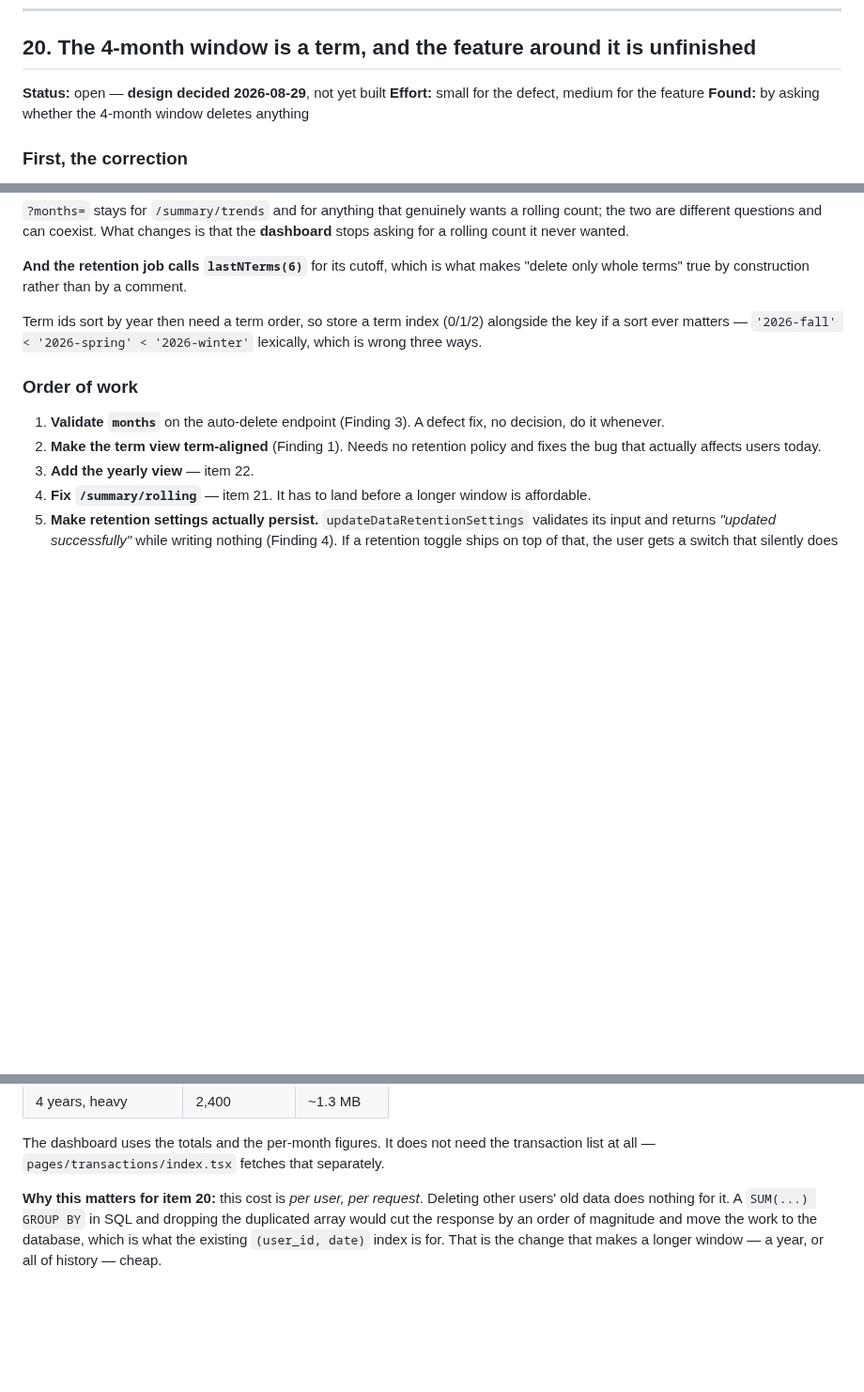
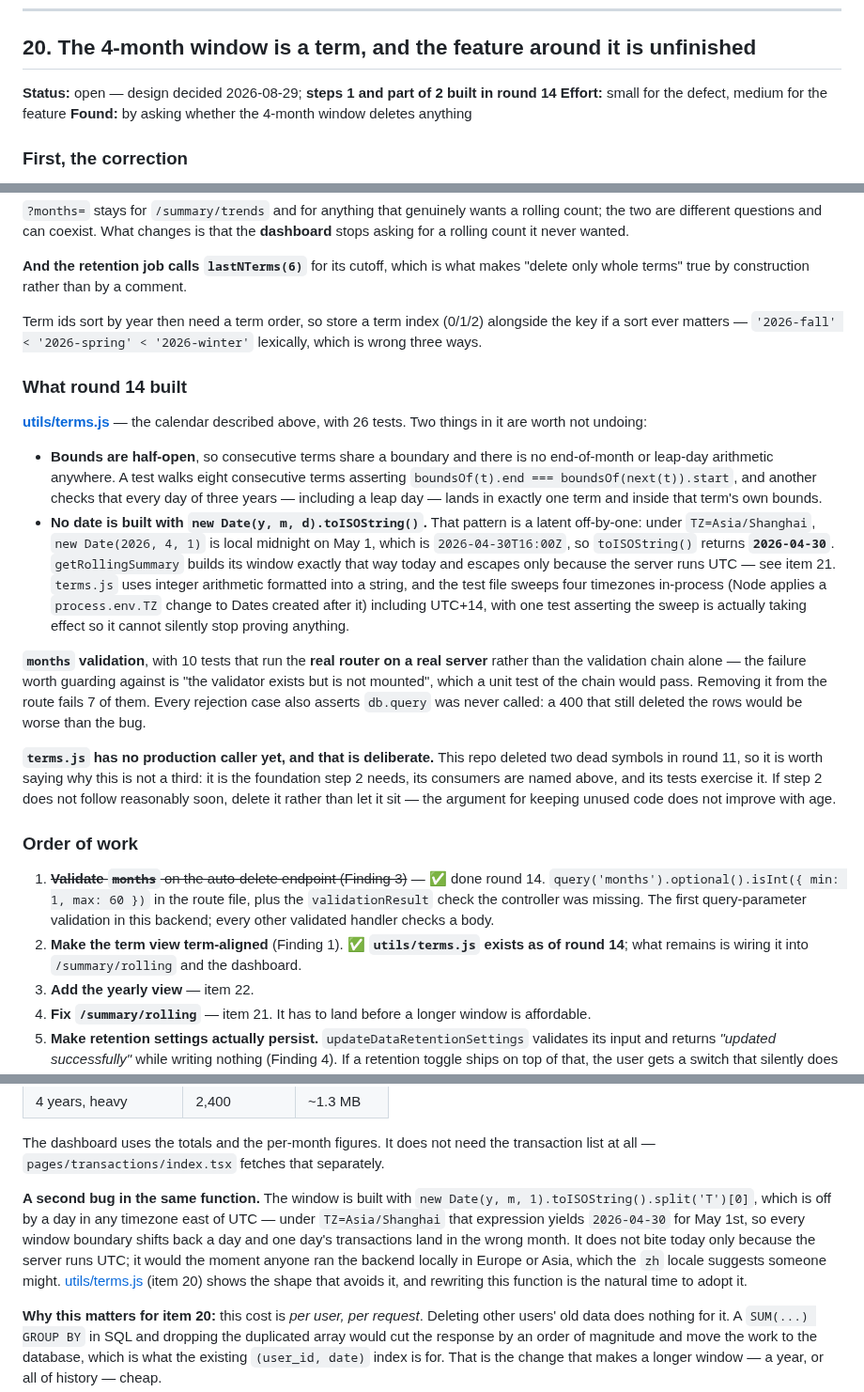
Before and after one commit to rick-mingyu-liu/MindGo, a Markdown page: IMPROVEMENTS.md, 3 parts joined by grey strips. Shown at 94% size. Drawn GitHub-style; blank space fills up the shorter version.

Commit message:
Record what round 14 built, and the timezone bug it turned up
Item 20 marks step 1 done and step 2 half done, and says plainly that terms.js
has no production caller yet -- worth stating in a repo that deleted two dead
symbols three rounds ago, along with the condition for deleting it if the wiring
does not follow.

Item 21 gains a second finding in the same function: getRollingSummary builds
its window with new Date(y, m, 1).toISOString(), which is off by a day in any
timezone east of UTC, so every boundary shifts and one day's transactions land
in the wrong month. It escapes today only because the server runs UTC, and the
zh locale suggests someone will eventually run the backend somewhere it does
not.

CLAUDE.md gains the terms rule, the query-validation precedent, and the three
new test files.

Co-Authored-By: Claude Opus 5 <noreply@anthropic.com>
Claude-Session: https://claude.ai/code/session_01XK5zSgvnoygU3iXz2tGHeJ

```diff
--- a/IMPROVEMENTS.md
+++ b/IMPROVEMENTS.md
@@ -988,7 +988,8 @@ production (errors and deletions) are. It is a trap for whoever next assumes
 
 ## 20. The 4-month window is a term, and the feature around it is unfinished
 
-**Status:** open — **design decided 2026-08-29**, not yet built
+**Status:** open — design decided 2026-08-29; **steps 1 and part of 2 built in
+round 14**
 **Effort:** small for the defect, medium for the feature
 **Found:** by asking whether the 4-month window deletes anything
 
@@ -1233,12 +1234,50 @@ Term ids sort by year then need a term order, so store a term index (0/1/2)
 alongside the key if a sort ever matters — `'2026-fall' < '2026-spring' <
 '2026-winter'` lexically, which is wrong three ways.
 
+### What round 14 built
+
+**[utils/terms.js](backend/utils/terms.js)** — the calendar described above,
+with 26 tests. Two things in it are worth not undoing:
+
+- **Bounds are half-open**, so consecutive terms share a boundary and there is
+  no end-of-month or leap-day arithmetic anywhere. A test walks eight
+  consecutive terms asserting `boundsOf(t).end === boundsOf(next(t)).start`, and
+  another checks that every day of three years — including a leap day — lands in
+  exactly one term and inside that term's own bounds.
+- **No date is built with `new Date(y, m, d).toISOString()`.** That pattern is a
+  latent off-by-one: under `TZ=Asia/Shanghai`, `new Date(2026, 4, 1)` is local
+  midnight on May 1, which is `2026-04-30T16:00Z`, so `toISOString()` returns
+  **`2026-04-30`**. `getRollingSummary` builds its window exactly that way today
+  and escapes only because the server runs UTC — see item 21. `terms.js` uses
+  integer arithmetic formatted into a string, and the test file sweeps four
+  timezones in-process (Node applies a `process.env.TZ` change to Dates created
+  after it) including UTC+14, with one test asserting the sweep is actually
+  taking effect so it cannot silently stop proving anything.
+
+**`months` validation**, with 10 tests that run the **real router on a real
+server** rather than the validation chain alone — the failure worth guarding
+against is "the validator exists but is not mounted", which a unit test of the
+chain would pass. Removing it from the route fails 7 of them. Every rejection
+case also asserts `db.query` was never called: a 400 that still deleted the rows
+would be worse than the bug.
+
+**`terms.js` has no production caller yet, and that is deliberate.** This repo
+deleted two dead symbols in round 11, so it is worth saying why this is not a
+third: it is the foundation step 2 needs, its consumers are named above, and its
+tests exercise it. If step 2 does not follow reasonably soon, delete it rather
+than let it sit — the argument for keeping unused code does not improve with
+age.
+
 ### Order of work
 
-1. **Validate `months`** on the auto-delete endpoint (Finding 3). A defect fix,
-   no decision, do it whenever.
-2. **Make the term view term-aligned** (Finding 1). Needs no retention policy
-   and fixes the bug that actually affects users today.
+1. ~~**Validate `months`** on the auto-delete endpoint (Finding 3)~~ — ✅ done
+   round 14. `query('months').optional().isInt({ min: 1, max: 60 })` in the
+   route file, plus the `validationResult` check the controller was missing.
+   The first query-parameter validation in this backend; every other validated
+   handler checks a body.
+2. **Make the term view term-aligned** (Finding 1). ✅ **`utils/terms.js` exists
+   as of round 14**; what remains is wiring it into `/summary/rolling` and the
+   dashboard.
 3. **Add the yearly view** — item 22.
 4. **Fix `/summary/rolling`** — item 21. It has to land before a longer window
    is affordable.
@@ -1285,6 +1324,16 @@ Measured from real rows (286 bytes per converted transaction as JSON, doubled):
 The dashboard uses the totals and the per-month figures. It does not need the
 transaction list at all — `pages/transactions/index.tsx` fetches that
 separately.
+
+**A second bug in the same function.** The window is built with
+`new Date(y, m, 1).toISOString().split('T')[0]`, which is off by a day in any
+timezone east of UTC — under `TZ=Asia/Shanghai` that expression yields
+`2026-04-30` for May 1st, so every window boundary shifts back a day and one
+day's transactions land in the wrong month. It does not bite today only because
+the server runs UTC; it would the moment anyone ran the backend locally in
+Europe or Asia, which the `zh` locale suggests someone might.
+[utils/terms.js](backend/utils/terms.js) (item 20) shows the shape that avoids
+it, and rewriting this function is the natural time to adopt it.
 
 **Why this matters for item 20:** this cost is *per user, per request*. Deleting
 other users' old data does nothing for it. A `SUM(...) GROUP BY` in SQL and
```
Also changed, not shown: CLAUDE.md (+3 -2 lines).
